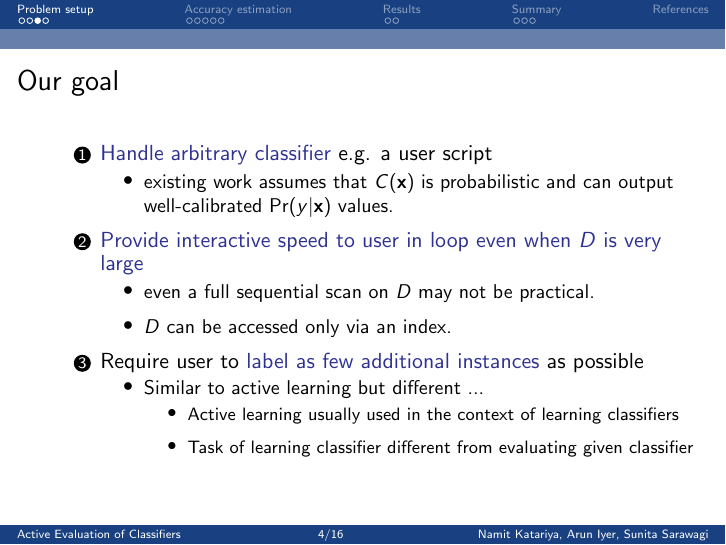
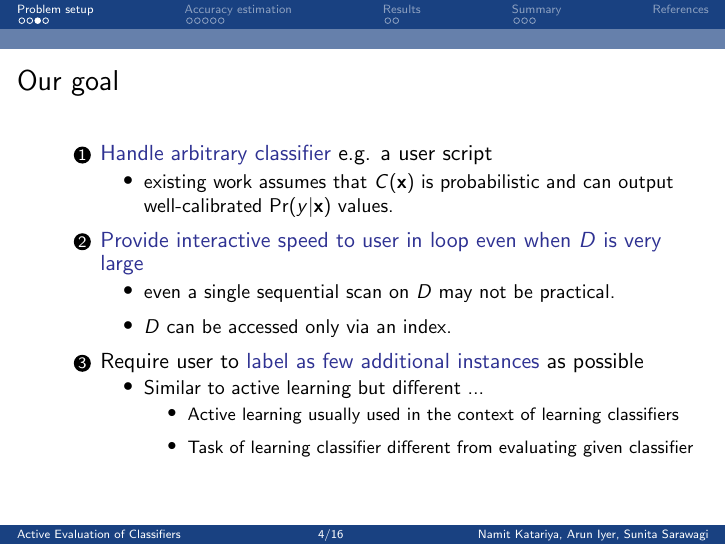
Before and after one commit to namitk/icdm, LaTeX slides (activeEval.tex): page 10 of 51. Compiled offline with pdfLaTeX.

Commit message:
new slides

```diff
--- a/activeEval.tex
+++ b/activeEval.tex
@@ -188,7 +188,7 @@
   \pause
 \item \textcolor{Blue}{Provide interactive speed to user in loop even when $D$ is very large}
   \begin{itemize}
-  \item even a full sequential scan on $D$ may not be practical.
+  \item even a single sequential scan on $D$ may not be practical.
   \item $D$ can be accessed only via an index.
   \end{itemize}
   \pause
```
Also changed, not shown: activeEval.pdf.
